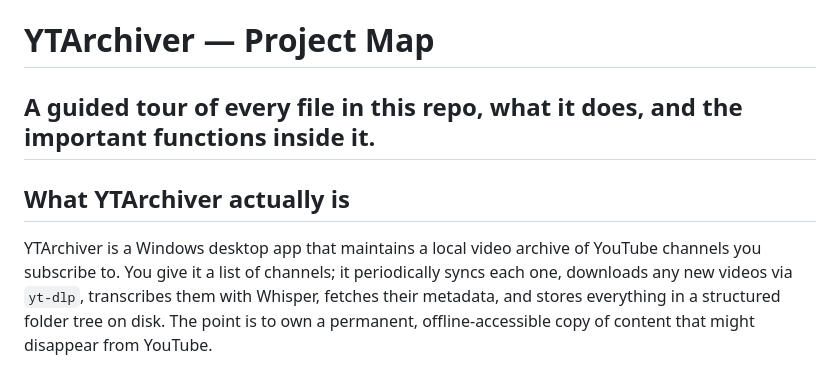
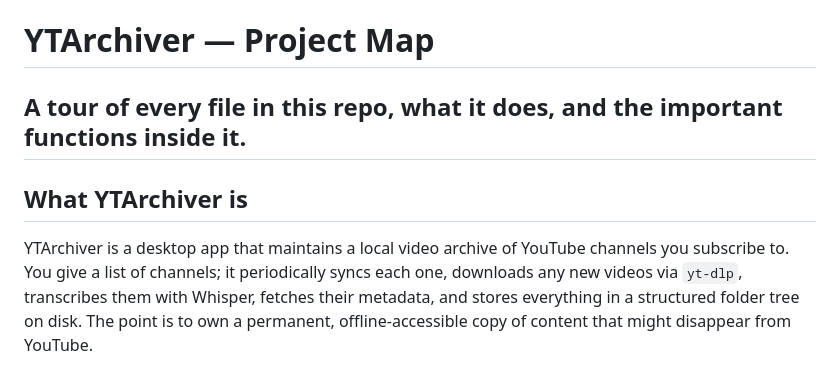
Before and after one commit to skurbee/YTArchiver, a Markdown page: PROJECT_MAP.md, the part around the change. GitHub-like rendering.

```diff
--- a/PROJECT_MAP.md
+++ b/PROJECT_MAP.md
@@ -1,13 +1,13 @@
 # YTArchiver — Project Map
 
-A guided tour of every file in this repo, what it does, and the
+A tour of every file in this repo, what it does, and the
 important functions inside it.
 ---
 
-## What YTArchiver actually is
+## What YTArchiver is
 
-YTArchiver is a Windows desktop app that maintains a local video
-archive of YouTube channels you subscribe to. You give it a list of
+YTArchiver is a desktop app that maintains a local video
+archive of YouTube channels you subscribe to. You give a list of
 channels; it periodically syncs each one, downloads any new videos
 via `yt-dlp`, transcribes them with Whisper, fetches their metadata,
 and stores everything in a structured folder tree on disk. The point
```
